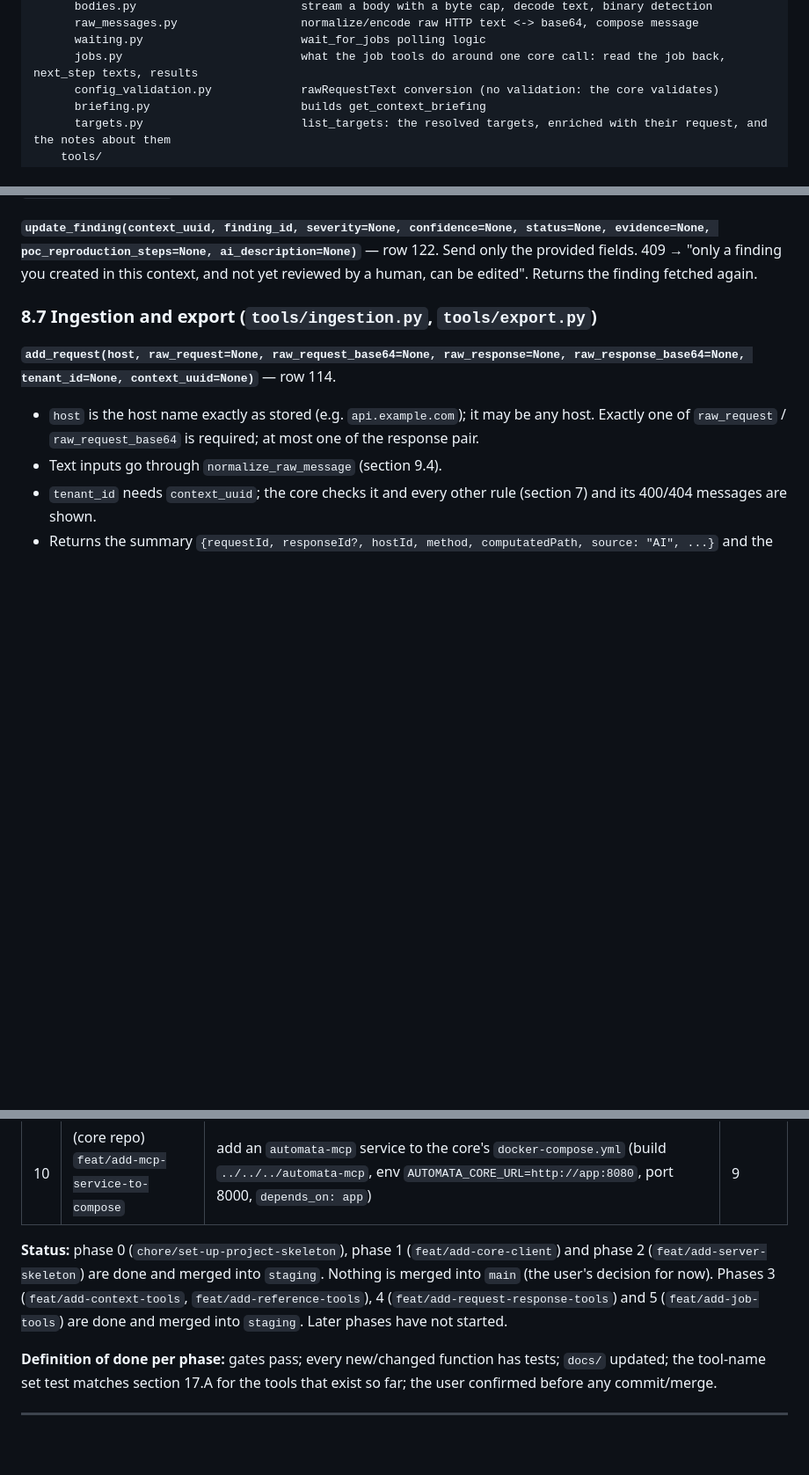
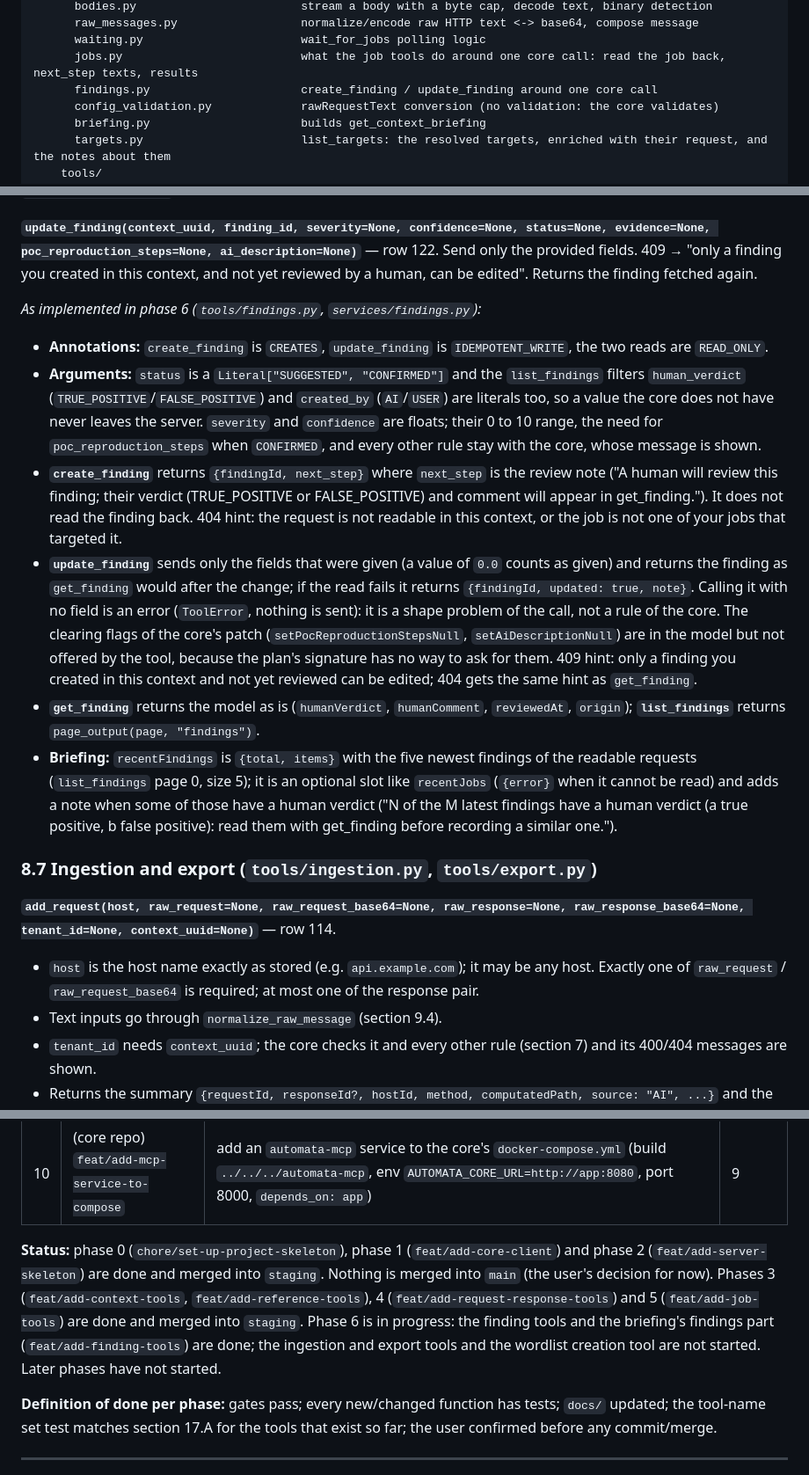
Before and after one commit to anovimous/automata, a Markdown page: mcp/docs/implementation-plan.md, 3 parts joined by grey strips. Shown at 88% size. GitHub-like rendering; blank space fills up the shorter version.

Commit message:
docs: record the finding tools and the briefing's findings in the plan

```diff
--- a/mcp/docs/implementation-plan.md
+++ b/mcp/docs/implementation-plan.md
@@ -126,6 +126,7 @@ automata-mcp/
       raw_messages.py                  normalize/encode raw HTTP text <-> base64, compose message
       waiting.py                       wait_for_jobs polling logic
       jobs.py                          what the job tools do around one core call: read the job back, next_step texts, results
+      findings.py                      create_finding / update_finding around one core call
       config_validation.py             rawRequestText conversion (no validation: the core validates)
       briefing.py                      builds get_context_briefing
       targets.py                       list_targets: the resolved targets, enriched with their request, and the notes about them
@@ -469,6 +470,15 @@ The core scopes the findings and enforces every rule (visible = the request of t
 
 **`update_finding(context_uuid, finding_id, severity=None, confidence=None, status=None, evidence=None, poc_reproduction_steps=None, ai_description=None)`** — row 122. Send only the provided fields. 409 → "only a finding you created in this context, and not yet reviewed by a human, can be edited". Returns the finding fetched again.
 
+*As implemented in phase 6 (`tools/findings.py`, `services/findings.py`):*
+
+- **Annotations:** `create_finding` is `CREATES`, `update_finding` is `IDEMPOTENT_WRITE`, the two reads are `READ_ONLY`.
+- **Arguments:** `status` is a `Literal["SUGGESTED", "CONFIRMED"]` and the `list_findings` filters `human_verdict` (`TRUE_POSITIVE`/`FALSE_POSITIVE`) and `created_by` (`AI`/`USER`) are literals too, so a value the core does not have never leaves the server. `severity` and `confidence` are floats; their 0 to 10 range, the need for `poc_reproduction_steps` when `CONFIRMED`, and every other rule stay with the core, whose message is shown.
+- **`create_finding`** returns `{findingId, next_step}` where `next_step` is the review note ("A human will review this finding; their verdict (TRUE_POSITIVE or FALSE_POSITIVE) and comment will appear in get_finding."). It does not read the finding back. 404 hint: the request is not readable in this context, or the job is not one of your jobs that targeted it.
+- **`update_finding`** sends only the fields that were given (a value of `0.0` counts as given) and returns the finding as `get_finding` would after the change; if the read fails it returns `{findingId, updated: true, note}`. Calling it with no field is an error (`ToolError`, nothing is sent): it is a shape problem of the call, not a rule of the core. The clearing flags of the core's patch (`setPocReproductionStepsNull`, `setAiDescriptionNull`) are in the model but not offered by the tool, because the plan's signature has no way to ask for them. 409 hint: only a finding you created in this context and not yet reviewed can be edited; 404 gets the same hint as `get_finding`.
+- **`get_finding`** returns the model as is (`humanVerdict`, `humanComment`, `reviewedAt`, `origin`); **`list_findings`** returns `page_output(page, "findings")`.
+- **Briefing:** `recentFindings` is `{total, items}` with the five newest findings of the readable requests (`list_findings` page 0, size 5); it is an optional slot like `recentJobs` (`{error}` when it cannot be read) and adds a note when some of those have a human verdict ("N of the M latest findings have a human verdict (a true positive, b false positive): read them with get_finding before recording a similar one.").
+
 ### 8.7 Ingestion and export (`tools/ingestion.py`, `tools/export.py`)
 
 **`add_request(host, raw_request=None, raw_request_base64=None, raw_response=None, raw_response_base64=None, tenant_id=None, context_uuid=None)`** — row 114.
@@ -632,7 +642,7 @@ Every phase = branches from `staging`, tests included, docs (`docs/core-contract
 | 9 | `feat/add-contract-check-script`, `feat/add-docker-packaging` | `scripts/check_core_contract.py`; `Dockerfile` (python slim, uv sync, non-root, `AUTOMATA_TRANSPORT=streamable-http`), `.dockerignore`, README run instructions (the Host-header check of the SDK was already verified in phase 2, section 5: nothing to configure when bound to `0.0.0.0`) | 6 |
 | 10 | (core repo) `feat/add-mcp-service-to-compose` | add an `automata-mcp` service to the core's `docker-compose.yml` (build `../../../automata-mcp`, env `AUTOMATA_CORE_URL=http://app:8080`, port 8000, `depends_on: app`) | 9 |
 
-**Status:** phase 0 (`chore/set-up-project-skeleton`), phase 1 (`feat/add-core-client`) and phase 2 (`feat/add-server-skeleton`) are done and merged into `staging`. Nothing is merged into `main` (the user's decision for now). Phases 3 (`feat/add-context-tools`, `feat/add-reference-tools`), 4 (`feat/add-request-response-tools`) and 5 (`feat/add-job-tools`) are done and merged into `staging`. Later phases have not started.
+**Status:** phase 0 (`chore/set-up-project-skeleton`), phase 1 (`feat/add-core-client`) and phase 2 (`feat/add-server-skeleton`) are done and merged into `staging`. Nothing is merged into `main` (the user's decision for now). Phases 3 (`feat/add-context-tools`, `feat/add-reference-tools`), 4 (`feat/add-request-response-tools`) and 5 (`feat/add-job-tools`) are done and merged into `staging`. Phase 6 is in progress: the finding tools and the briefing's findings part (`feat/add-finding-tools`) are done; the ingestion and export tools and the wordlist creation tool are not started. Later phases have not started.
 
 **Definition of done per phase:** gates pass; every new/changed function has tests; `docs/` updated; the tool-name set test matches section 17.A for the tools that exist so far; the user confirmed before any commit/merge.
 
```
